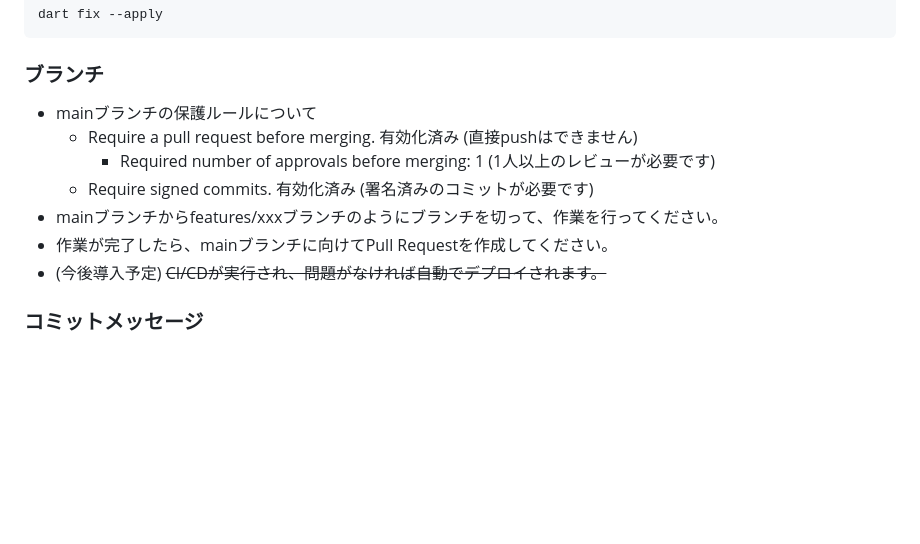
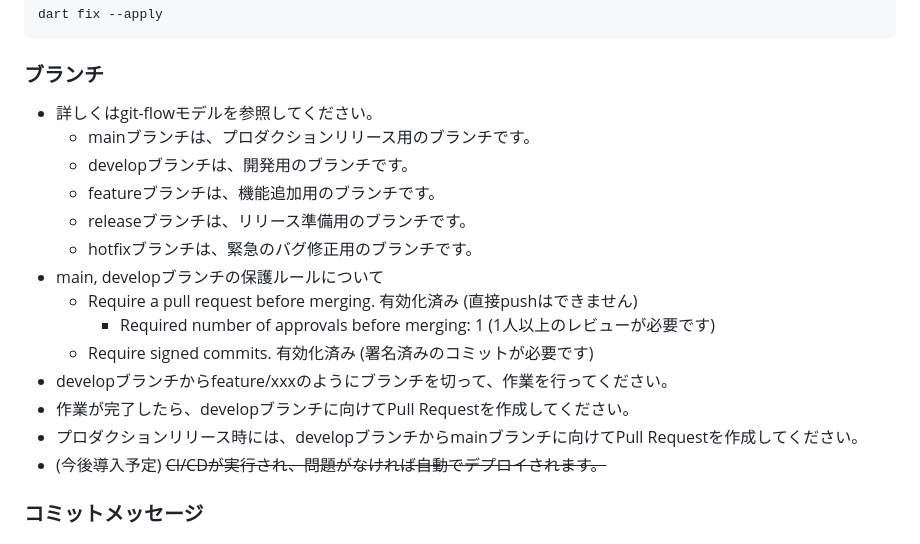
Before and after one commit to after-school-garbage-squad/repaint_mobile, a Markdown page: README.md, the part around the change. Drawn GitHub-style; blank space fills up the shorter version.

Commit message:
docs: change branch rules

```diff
--- a/README.md
+++ b/README.md
@@ -145,12 +145,19 @@ dart fix --apply
 
 ### ブランチ
 
-- mainブランチの保護ルールについて
+- 詳しくはgit-flowモデルを参照してください。
+  - mainブランチは、プロダクションリリース用のブランチです。
+  - developブランチは、開発用のブランチです。
+  - featureブランチは、機能追加用のブランチです。
+  - releaseブランチは、リリース準備用のブランチです。
+  - hotfixブランチは、緊急のバグ修正用のブランチです。
+- main, developブランチの保護ルールについて
   - Require a pull request before merging. 有効化済み (直接pushはできません)
     - Required number of approvals before merging: 1 (1人以上のレビューが必要です)
   - Require signed commits. 有効化済み (署名済みのコミットが必要です)
-- mainブランチからfeatures/xxxブランチのようにブランチを切って、作業を行ってください。
-- 作業が完了したら、mainブランチに向けてPull Requestを作成してください。
+- developブランチからfeature/xxxのようにブランチを切って、作業を行ってください。
+- 作業が完了したら、developブランチに向けてPull Requestを作成してください。
+- プロダクションリリース時には、developブランチからmainブランチに向けてPull Requestを作成してください。
 - (今後導入予定) ~~CI/CDが実行され、問題がなければ自動でデプロイされます。~~
 
 ### コミットメッセージ
```
